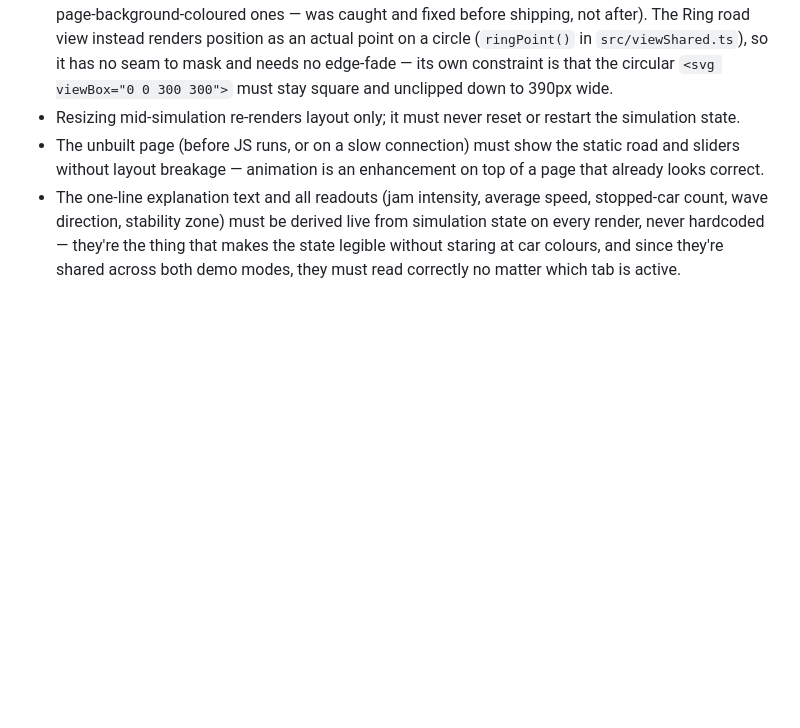
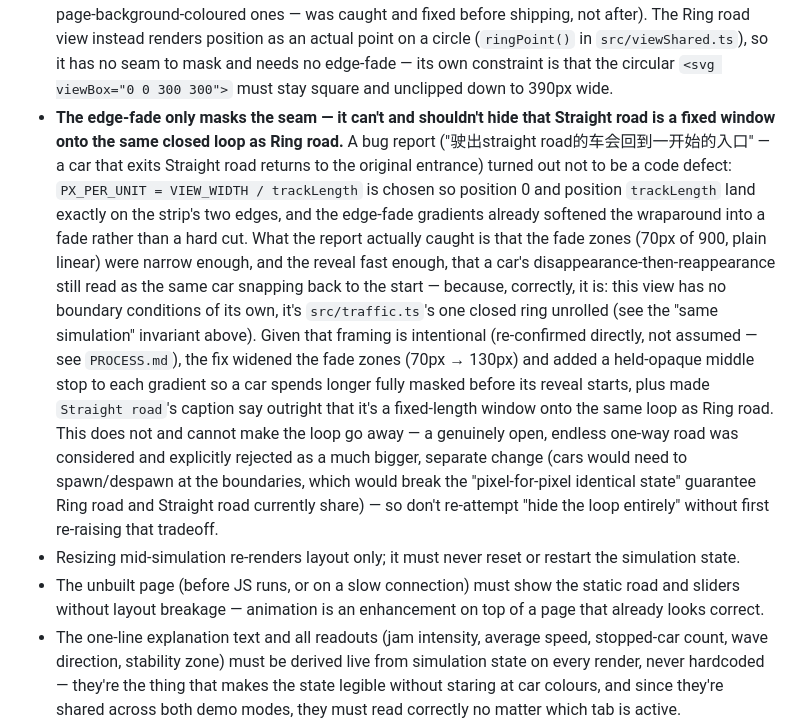
Before and after one commit to comp4020-agentic-coding-studio/comp4020-ass1-lilth2, a Markdown page: CLAUDE.md, the part around the change. Drawn GitHub-style; blank space fills up the shorter version.

```diff
--- a/CLAUDE.md
+++ b/CLAUDE.md
@@ -274,6 +274,30 @@ citation.
   no seam to mask and needs no edge-fade — its own constraint is that the
   circular `<svg viewBox="0 0 300 300">` must stay square and unclipped down
   to 390px wide.
+- **The edge-fade only masks the seam — it can't and shouldn't hide that
+  Straight road is a fixed window onto the same closed loop as Ring road.**
+  A bug report ("驶出straight road的车会回到一开始的入口" — a car that exits
+  Straight road returns to the original entrance) turned out not to be a
+  code defect: `PX_PER_UNIT = VIEW_WIDTH / trackLength` is chosen so
+  position 0 and position `trackLength` land exactly on the strip's two
+  edges, and the edge-fade gradients already softened the wraparound into a
+  fade rather than a hard cut. What the report actually caught is that the
+  fade zones (70px of 900, plain linear) were narrow enough, and the reveal
+  fast enough, that a car's disappearance-then-reappearance still read as
+  the same car snapping back to the start — because, correctly, it is: this
+  view has no boundary conditions of its own, it's `src/traffic.ts`'s one
+  closed ring unrolled (see the "same simulation" invariant above). Given
+  that framing is intentional (re-confirmed directly, not assumed — see
+  `PROCESS.md`), the fix widened the fade zones (70px → 130px) and added a
+  held-opaque middle stop to each gradient so a car spends longer fully
+  masked before its reveal starts, plus made `Straight road`'s caption say
+  outright that it's a fixed-length window onto the same loop as Ring road.
+  This does not and cannot make the loop go away — a genuinely open, endless
+  one-way road was considered and explicitly rejected as a much bigger,
+  separate change (cars would need to spawn/despawn at the boundaries,
+  which would break the "pixel-for-pixel identical state" guarantee Ring
+  road and Straight road currently share) — so don't re-attempt "hide the
+  loop entirely" without first re-raising that tradeoff.
 - Resizing mid-simulation re-renders layout only; it must never reset or restart
   the simulation state.
 - The unbuilt page (before JS runs, or on a slow connection) must show the
```
Also changed, not shown: PROCESS.md (+31 -0 lines).
